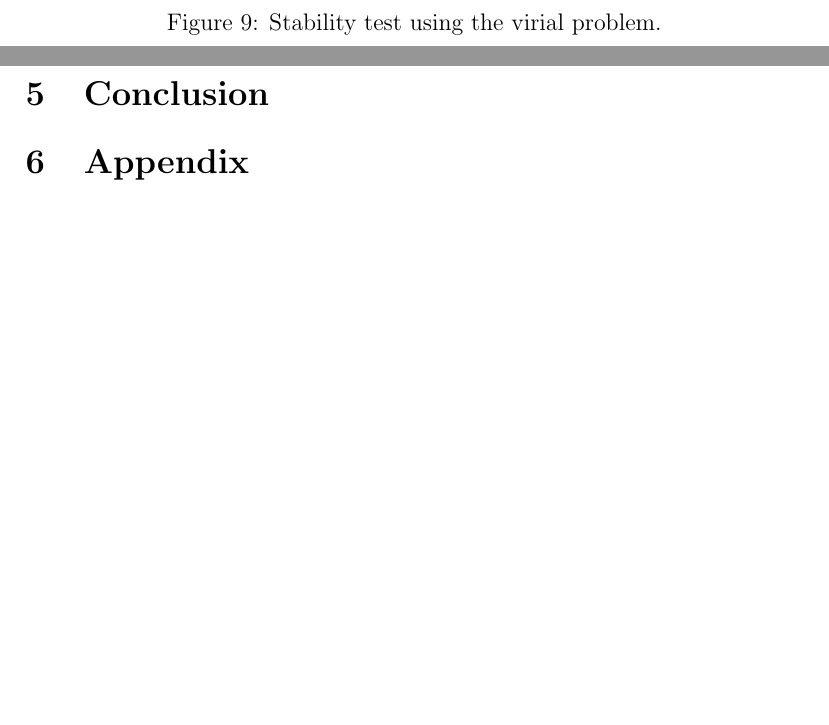
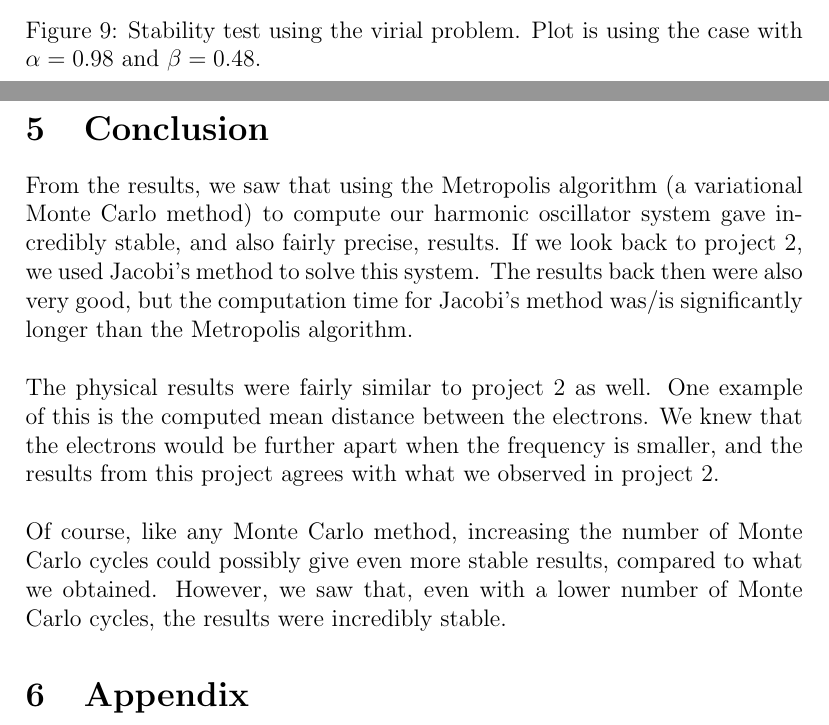
Before and after one commit to AHo94/FYS3150, a LaTeX paper (Project5/Project5_report.tex): two parts of pages 26 and 27 of 31 before the commit and two parts of pages 26 and 27 of 32 after it, joined at a grey line, cut so that both start at the same text, the shorter picture padded with empty space. Compiled offline with pdfLaTeX.

Commit message:
Report progress, almost done

```diff
--- a/Project5/Project5_report.tex
+++ b/Project5/Project5_report.tex
@@ -505,12 +505,16 @@ Let us once again look at the stability of the Metropolis algorithm. In this exa
 \begin{figure}[h]
 \centering
 \includegraphics[width=\linewidth]{Plots/Virial_stability_test.pdf}
-\caption{Stability test using the virial problem.}
+\caption{Stability test using the virial problem. Plot is using the case with $\alpha = 0.98$ and $\beta = 0.48$.}
 \label{fig:Stability_virial}
 \end{figure}
 \FloatBarrier
 \section{Conclusion}\label{section:conclusion}
+From the results, we saw that using the Metropolis algorithm (a variational Monte Carlo method) to compute our harmonic oscillator system gave incredibly stable, and also fairly precise, results. If we look back to project 2, we used Jacobi's method to solve this system. The results back then were also very good, but the computation time for Jacobi's method was/is significantly longer than the Metropolis algorithm.
 
+The physical results were fairly similar to project 2 as well. One example of this is the computed mean distance between the electrons. We knew that the electrons would be further apart when the frequency is smaller, and the results from this project agrees with what we observed in project 2.
+
+Of course, like any Monte Carlo method, increasing the number of Monte Carlo cycles could possibly give even more stable results, compared to what we obtained. However, we saw that, even with a lower number of Monte Carlo cycles, the results were incredibly stable.
 \FloatBarrier
 \section{Appendix}
 \begin{figure}[h]
```
Also changed, not shown: Project5/Project5_report.pdf, Project5/Project5_report.tex (4 more changed lines).
